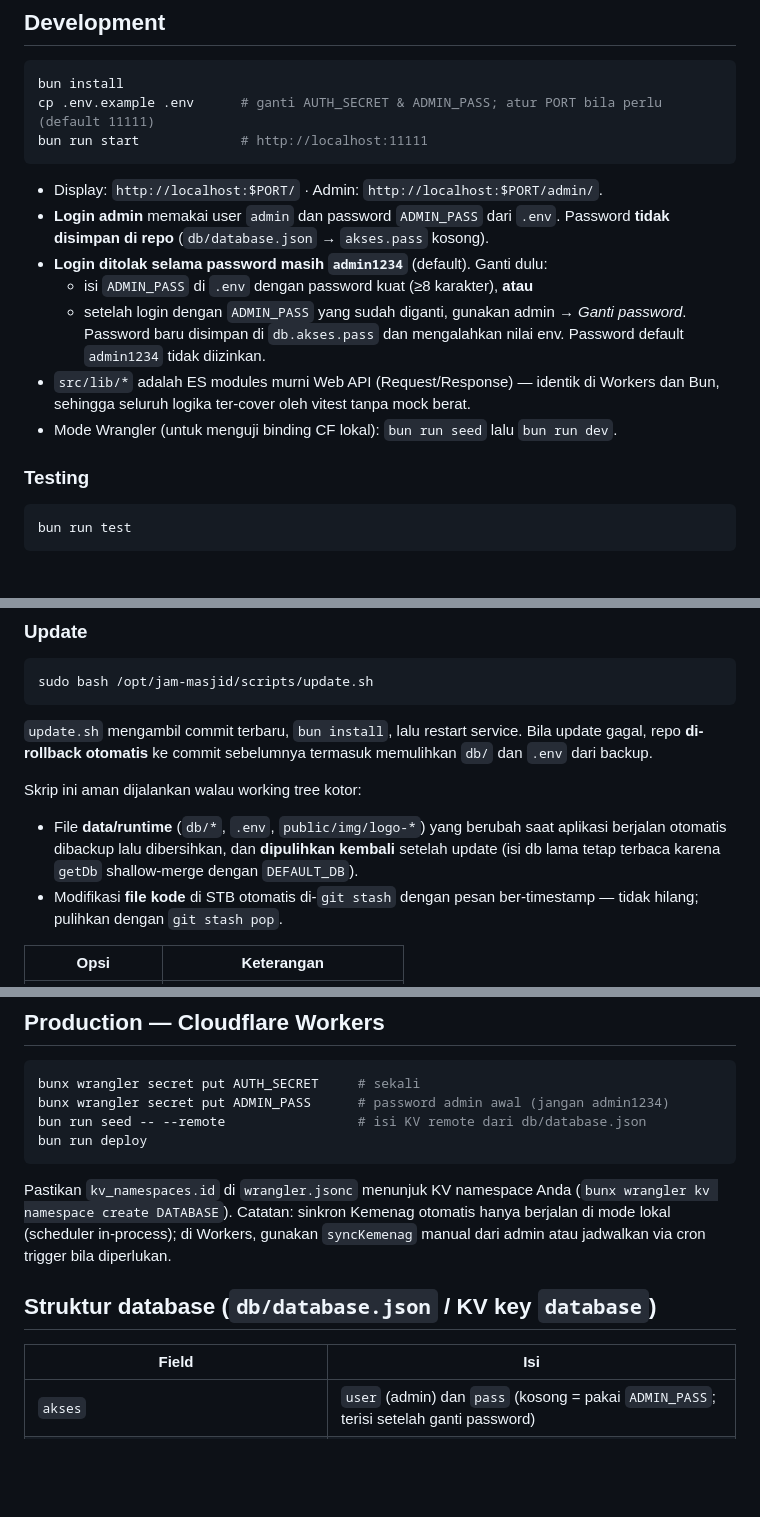
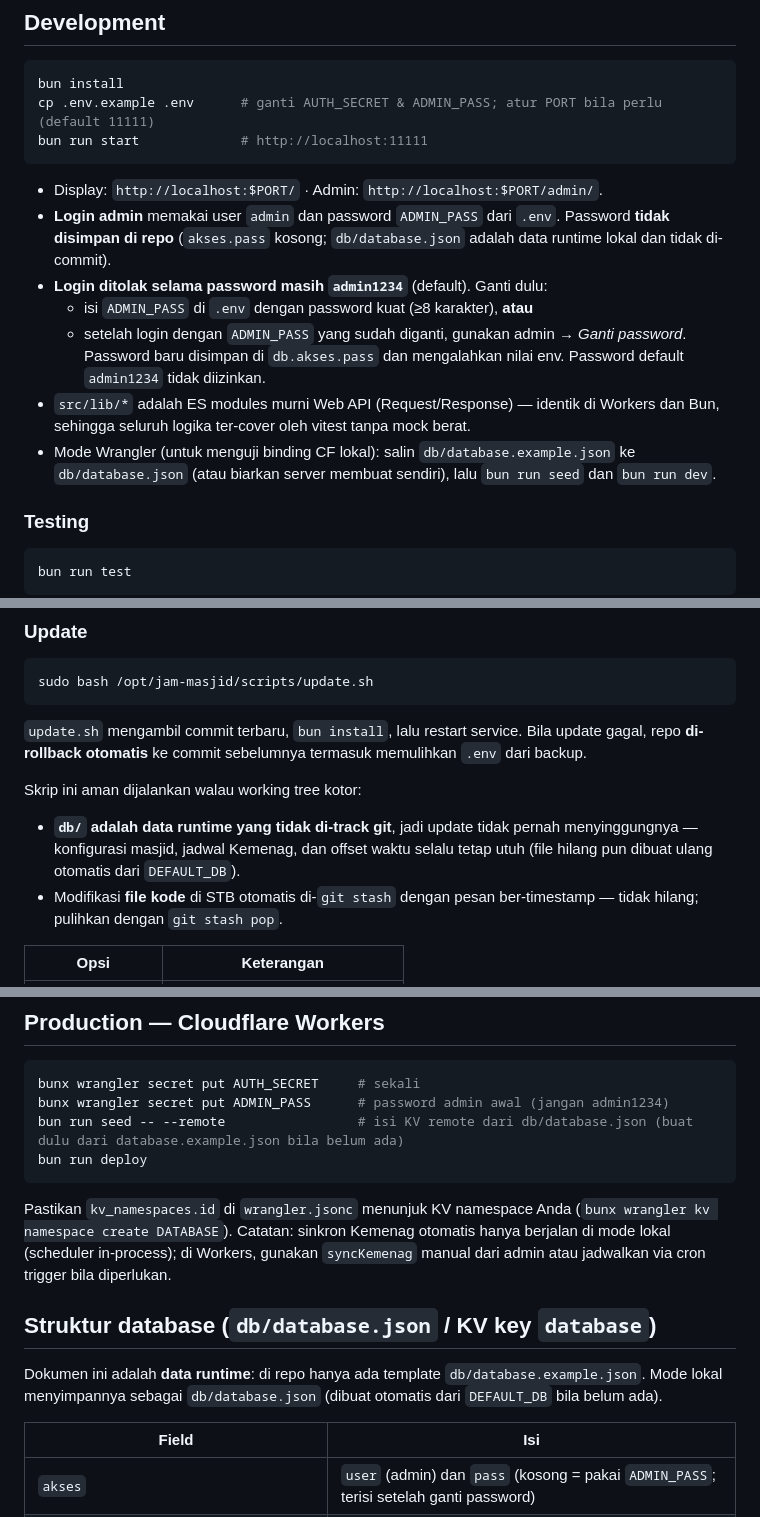
Before and after one commit to sdldev/jammasjid, a Markdown page: README.md, 3 parts joined by grey strips. GitHub-like rendering; blank space fills up the shorter version.

Commit message:
docs: README mencerminkan db sebagai data runtime (tidak di-commit)
- Struktur repo: db/database.example.json = template; db/database.json
  dibuat server otomatis dari DEFAULT_DB
- Bagian Update: update.sh tidak menyinggung db/ lagi
- Instalasi/seed/Workers: penjelasan file db opsional

````diff
--- a/README.md
+++ b/README.md
@@ -83,14 +85,17 @@ bun run start             # http://localhost:11111
 
 - Display: `http://localhost:$PORT/` · Admin: `http://localhost:$PORT/admin/`.
 - **Login admin** memakai user `admin` dan password `ADMIN_PASS` dari `.env`.
-  Password **tidak disimpan di repo** (`db/database.json` → `akses.pass` kosong).
+  Password **tidak disimpan di repo** (`akses.pass` kosong; `db/database.json`
+  adalah data runtime lokal dan tidak di-commit).
 - **Login ditolak selama password masih `admin1234`** (default). Ganti dulu:
   - isi `ADMIN_PASS` di `.env` dengan password kuat (≥8 karakter), **atau**
   - setelah login dengan `ADMIN_PASS` yang sudah diganti, gunakan admin →
     *Ganti password*. Password baru disimpan di `db.akses.pass` dan mengalahkan
     nilai env. Password default `admin1234` tidak diizinkan.
 - `src/lib/*` adalah ES modules murni Web API (Request/Response) — identik di Workers dan Bun, sehingga seluruh logika ter-cover oleh vitest tanpa mock berat.
-- Mode Wrangler (untuk menguji binding CF lokal): `bun run seed` lalu `bun run dev`.
+- Mode Wrangler (untuk menguji binding CF lokal): salin `db/database.example.json`
+  ke `db/database.json` (atau biarkan server membuat sendiri), lalu `bun run seed`
+  dan `bun run dev`.
 
 ### Testing
 
@@ -160,14 +167,14 @@ sudo bash /opt/jam-masjid/scripts/update.sh
 
 `update.sh` mengambil commit terbaru, `bun install`, lalu restart service.
 Bila update gagal, repo **di-rollback otomatis** ke commit sebelumnya
-termasuk memulihkan `db/` dan `.env` dari backup.
+termasuk memulihkan `.env` dari backup.
 
 Skrip ini aman dijalankan walau working tree kotor:
 
-- File **data/runtime** (`db/*`, `.env`, `public/img/logo-*`) yang berubah
-  saat aplikasi berjalan otomatis dibackup lalu dibersihkan, dan
-  **dipulihkan kembali** setelah update (isi db lama tetap terbaca karena
-  `getDb` shallow-merge dengan `DEFAULT_DB`).
+- **`db/` adalah data runtime yang tidak di-track git**, jadi update tidak
+  pernah menyinggungnya — konfigurasi masjid, jadwal Kemenag, dan offset
+  waktu selalu tetap utuh (file hilang pun dibuat ulang otomatis dari
+  `DEFAULT_DB`).
 - Modifikasi **file kode** di STB otomatis di-`git stash` dengan pesan
   ber-timestamp — tidak hilang; pulihkan dengan `git stash pop`.
 
@@ -338,13 +345,17 @@ Batasan jujur: offset hanya akurat **sejak sinkron terakhir**. Jika STB mati-lis
 ```sh
 bunx wrangler secret put AUTH_SECRET     # sekali
 bunx wrangler secret put ADMIN_PASS      # password admin awal (jangan admin1234)
-bun run seed -- --remote                 # isi KV remote dari db/database.json
+bun run seed -- --remote                 # isi KV remote dari db/database.json (buat dulu dari database.example.json bila belum ada)
 bun run deploy
 ```
 
 Pastikan `kv_namespaces.id` di `wrangler.jsonc` menunjuk KV namespace Anda (`bunx wrangler kv namespace create DATABASE`). Catatan: sinkron Kemenag otomatis hanya berjalan di mode lokal (scheduler in-process); di Workers, gunakan `syncKemenag` manual dari admin atau jadwalkan via cron trigger bila diperlukan.
 
 ## Struktur database (`db/database.json` / KV key `database`)
+
+Dokumen ini adalah **data runtime**: di repo hanya ada template
+`db/database.example.json`. Mode lokal menyimpannya sebagai
+`db/database.json` (dibuat otomatis dari `DEFAULT_DB` bila belum ada).
 
 | Field | Isi |
 |---|---|
````
Also changed, not shown: other parts of README.md (+5 -1 lines).
